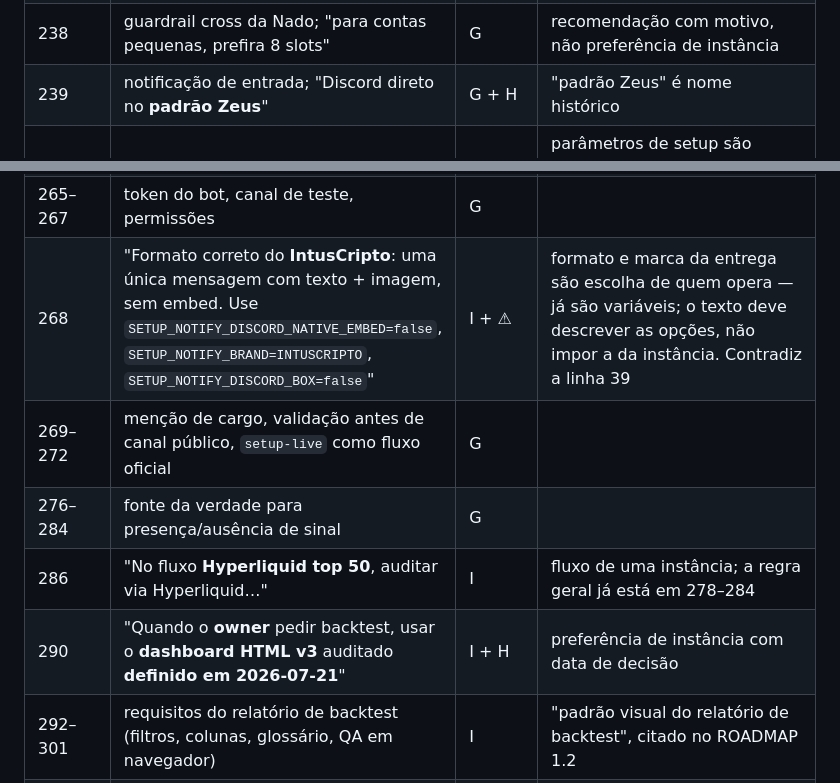
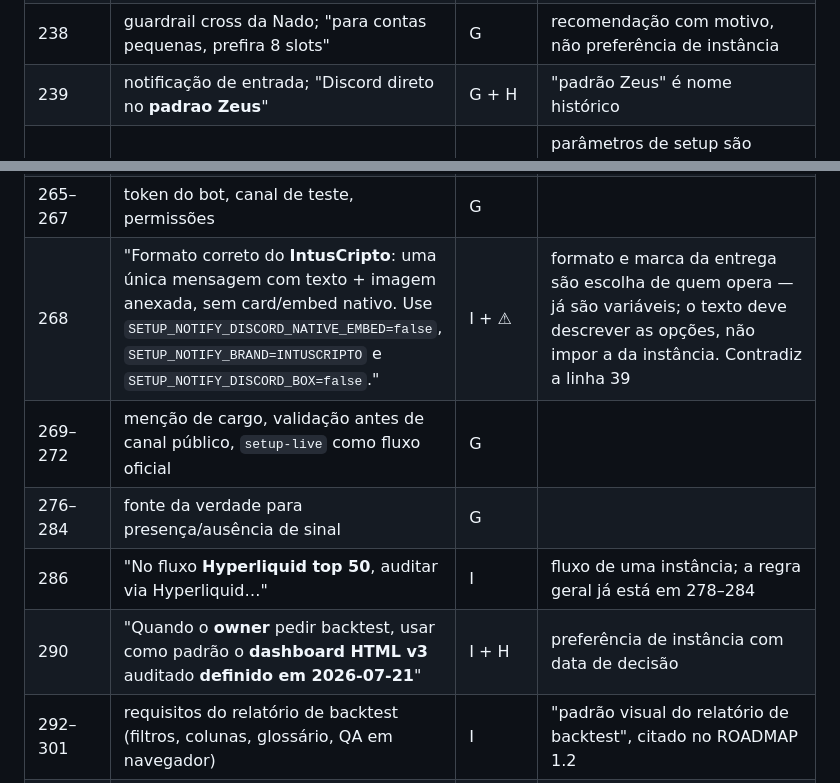
Before and after one commit to CodeLab-IntusHub/trade-automatizado-openclaw, a Markdown page: Docs/inventario-do-skill-md.md, 2 parts joined by grey strips. Drawn GitHub-style.

Commit message:
docs(inventario): citacoes literais do SKILL.md nas linhas 239, 268 e 290
Co-Authored-By: Claude Opus 5.5 (1M context) <noreply@anthropic.com>

```diff
--- a/Docs/inventario-do-skill-md.md
+++ b/Docs/inventario-do-skill-md.md
@@ -57,7 +57,7 @@ Além do grupo, duas marcas que não dependem dele:
 | 234 | **valores** das allowlists padrão por setup | I | os valores vivem no código (`cli.py`, `_quote_pairs`); repetidos aqui, derivam. Referenciar a fonte, não copiar a lista |
 | 235–237 | allowlist própria por setup novo; sinal explícito; `asset-scan` | G | |
 | 238 | guardrail cross da Nado; "para contas pequenas, prefira 8 slots" | G | recomendação com motivo, não preferência de instância |
-| 239 | notificação de entrada; "Discord direto no **padrão Zeus**" | G + H | "padrão Zeus" é nome histórico |
+| 239 | notificação de entrada; "Discord direto no **padrao Zeus**" | G + H | "padrão Zeus" é nome histórico |
 | 240, 242–244 | parâmetros dos setups (ATR, RSI, EMA, alvos, timeout) e "prefira esta variante para live" | I | parâmetros de setup são configuração (`settings.json`, ver `Docs/features/configuracao-de-setups.md`); o texto deve apontar a chave, não fixar o valor |
 | 241 | "`grid`, `hybrid` e `hybrid-15m` foram removidos/desativados" | H | |
 | 245 | `delta-neutral`/`funding-arb` dependem de spread real | G | |
@@ -65,11 +65,11 @@ Além do grupo, duas marcas que não dependem dele:
 | 254–259 | exemplos | G | |
 | 263 | "use `doc referencia/05-entrega-discord-zeus.md` apenas como histórico de migração. Zeus não é marca…" | H + **1.3** | arquivo ausente do pacote |
 | 265–267 | token do bot, canal de teste, permissões | G | |
-| 268 | "Formato correto do **IntusCripto**: uma única mensagem com texto + imagem, sem embed. Use `SETUP_NOTIFY_DISCORD_NATIVE_EMBED=false`, `SETUP_NOTIFY_BRAND=INTUSCRIPTO`, `SETUP_NOTIFY_DISCORD_BOX=false`" | I + **⚠** | formato e marca da entrega são escolha de quem opera — já são variáveis; o texto deve descrever as opções, não impor a da instância. Contradiz a linha 39 |
+| 268 | "Formato correto do **IntusCripto**: uma única mensagem com texto + imagem anexada, sem card/embed nativo. Use `SETUP_NOTIFY_DISCORD_NATIVE_EMBED=false`, `SETUP_NOTIFY_BRAND=INTUSCRIPTO` e `SETUP_NOTIFY_DISCORD_BOX=false`." | I + **⚠** | formato e marca da entrega são escolha de quem opera — já são variáveis; o texto deve descrever as opções, não impor a da instância. Contradiz a linha 39 |
 | 269–272 | menção de cargo, validação antes de canal público, `setup-live` como fluxo oficial | G | |
 | 276–284 | fonte da verdade para presença/ausência de sinal | G | |
 | 286 | "No fluxo **Hyperliquid top 50**, auditar via Hyperliquid…" | I | fluxo de uma instância; a regra geral já está em 278–284 |
-| 290 | "Quando o **owner** pedir backtest, usar o **dashboard HTML v3** auditado **definido em 2026-07-21**" | I + H | preferência de instância com data de decisão |
+| 290 | "Quando o **owner** pedir backtest, usar como padrão o **dashboard HTML v3** auditado **definido em 2026-07-21**" | I + H | preferência de instância com data de decisão |
 | 292–301 | requisitos do relatório de backtest (filtros, colunas, glossário, QA em navegador) | I | "padrão visual do relatório de backtest", citado no ROADMAP 1.2 |
 | 299 | "default operacional recente: **US$1.000** por cenário" | I | capital de simulação padrão, citado no ROADMAP 1.2 |
 | 303 | "Scripts atuais do padrão ficam **no workspace**" | **1.3** | fora do pacote |
```
